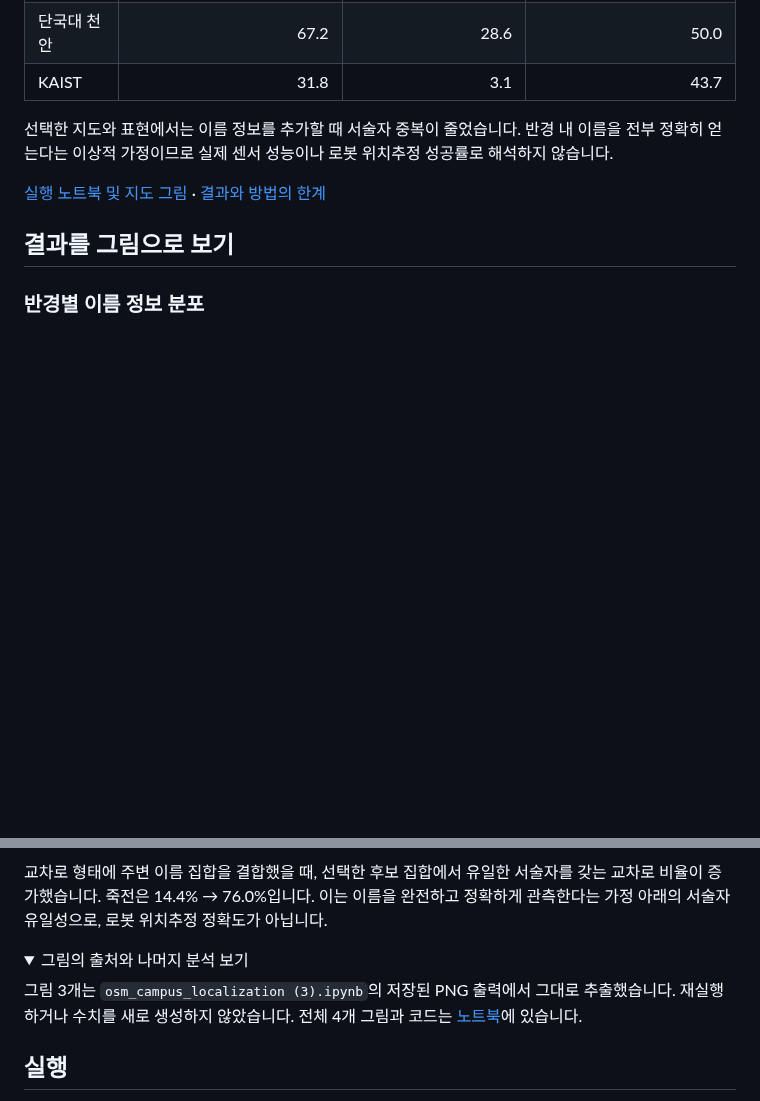
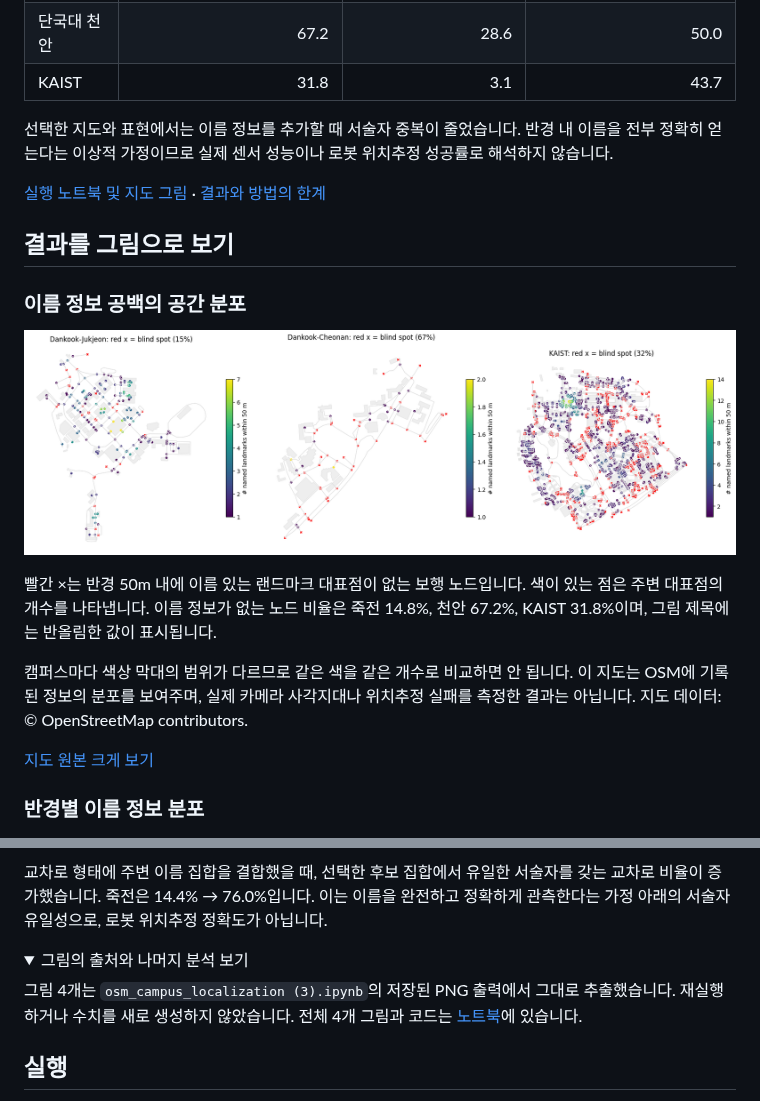
Before and after one commit to DoubleDeep-ai/osm-campus-map-analysis, a Markdown page: README.md, 2 parts joined by grey strips. GitHub-like rendering; pictures changed too: assets/landmark-coverage-map.png (added); folded sections open; blank space fills up the shorter version.

Commit message:
docs: add original notebook figures and explain visual results

```diff
--- a/README.md
+++ b/README.md
@@ -39,6 +39,16 @@ OpenStreetMap에 캠퍼스 위치를 구별할 단서가 얼마나 있는지 탐
 
 ## 결과를 그림으로 보기
 
+### 이름 정보 공백의 공간 분포
+
+![캠퍼스별 반경 50m 내 이름 정보 분포와 정보가 없는 보행 노드](assets/landmark-coverage-map.png)
+
+빨간 ×는 반경 50m 내에 이름 있는 랜드마크 대표점이 없는 보행 노드입니다. 색이 있는 점은 주변 대표점의 개수를 나타냅니다. 이름 정보가 없는 노드 비율은 죽전 14.8%, 천안 67.2%, KAIST 31.8%이며, 그림 제목에는 반올림한 값이 표시됩니다.
+
+캠퍼스마다 색상 막대의 범위가 다르므로 같은 색을 같은 개수로 비교하면 안 됩니다. 이 지도는 OSM에 기록된 정보의 분포를 보여주며, 실제 카메라 사각지대나 위치추정 실패를 측정한 결과는 아닙니다. 지도 데이터: © OpenStreetMap contributors.
+
+[지도 원본 크게 보기](assets/landmark-coverage-map.png)
+
 ### 반경별 이름 정보 분포
 
 ![랜드마크 검색 반경에 따른 이름 정보 공백](assets/landmark-radius.png)
@@ -54,7 +64,7 @@ OpenStreetMap에 캠퍼스 위치를 구별할 단서가 얼마나 있는지 탐
 <details>
 <summary>그림의 출처와 나머지 분석 보기</summary>
 
-그림 3개는 `osm_campus_localization (3).ipynb`의 저장된 PNG 출력에서 그대로 추출했습니다. 재실행하거나 수치를 새로 생성하지 않았습니다. 전체 4개 그림과 코드는 [노트북](notebooks/osm_campus_map_analysis.ipynb)에 있습니다.
+그림 4개는 `osm_campus_localization (3).ipynb`의 저장된 PNG 출력에서 그대로 추출했습니다. 재실행하거나 수치를 새로 생성하지 않았습니다. 전체 4개 그림과 코드는 [노트북](notebooks/osm_campus_map_analysis.ipynb)에 있습니다.
 
 </details>
 
```
